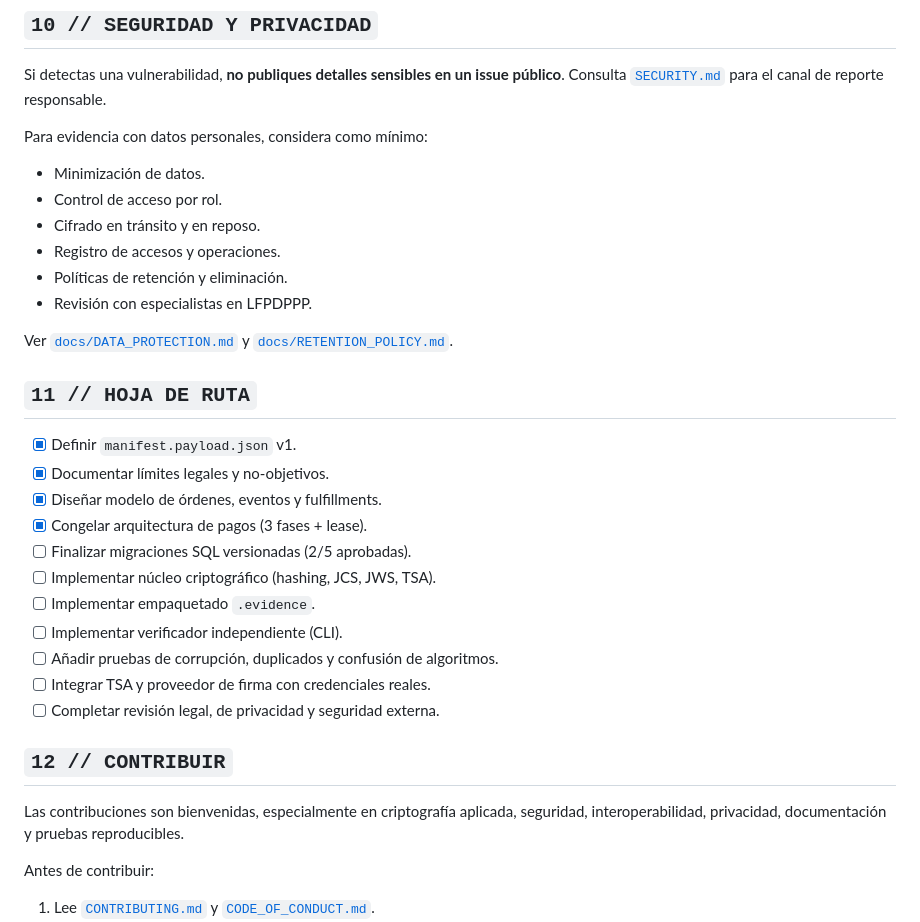
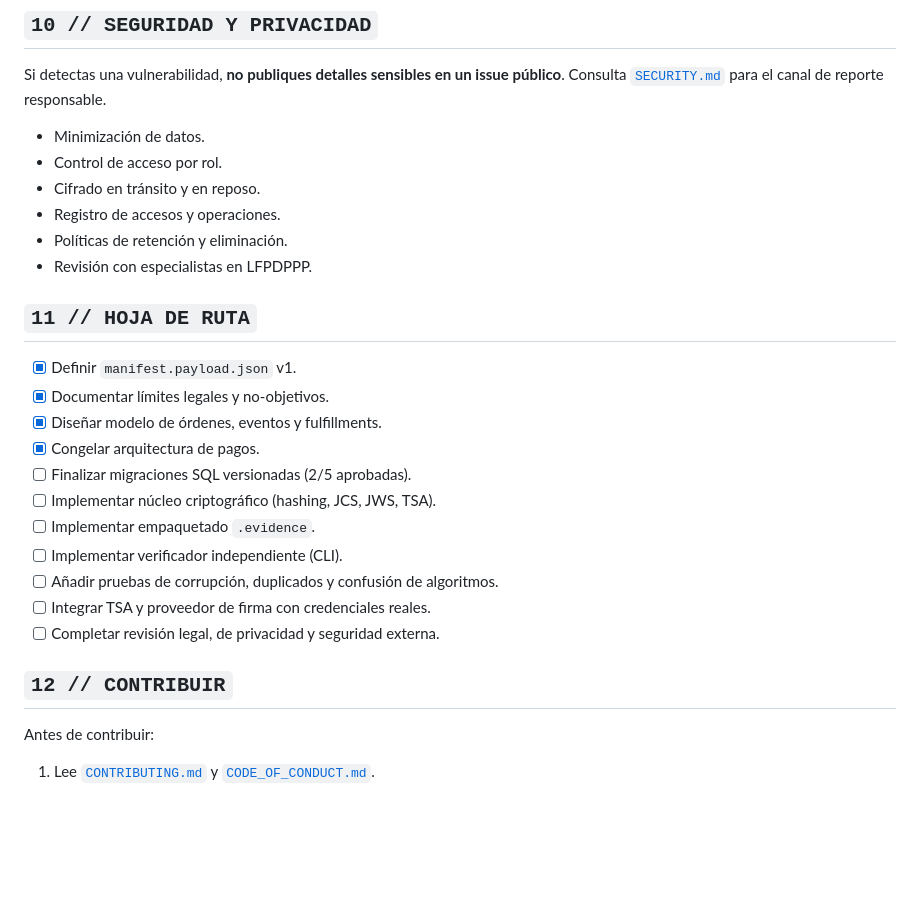
Before and after one commit to Marcorojas17/evidence-integrity-os-, a Markdown page: README.md, the part around one of its changes. Drawn GitHub-style; blank space fills up the shorter version.

```diff
--- a/README.md
+++ b/README.md
@@ -186,8 +174,6 @@ Guía paso a paso para operación sin terminal: [`docs/tutorials/01-uso-manual.m
 
 Si detectas una vulnerabilidad, **no publiques detalles sensibles en un issue público**. Consulta [`SECURITY.md`](SECURITY.md) para el canal de reporte responsable.
 
-Para evidencia con datos personales, considera como mínimo:
-
 - Minimización de datos.
 - Control de acceso por rol.
 - Cifrado en tránsito y en reposo.
@@ -195,14 +181,12 @@ Para evidencia con datos personales, considera como mínimo:
 - Políticas de retención y eliminación.
 - Revisión con especialistas en LFPDPPP.
 
-Ver [`docs/DATA_PROTECTION.md`](docs/DATA_PROTECTION.md) y [`docs/RETENTION_POLICY.md`](docs/RETENTION_POLICY.md).
-
 ## `11 // HOJA DE RUTA`
 
 - [x] Definir `manifest.payload.json` v1.
 - [x] Documentar límites legales y no-objetivos.
 - [x] Diseñar modelo de órdenes, eventos y fulfillments.
-- [x] Congelar arquitectura de pagos (3 fases + lease).
+- [x] Congelar arquitectura de pagos.
 - [ ] Finalizar migraciones SQL versionadas (2/5 aprobadas).
 - [ ] Implementar núcleo criptográfico (hashing, JCS, JWS, TSA).
 - [ ] Implementar empaquetado `.evidence`.
@@ -212,8 +196,6 @@ Ver [`docs/DATA_PROTECTION.md`](docs/DATA_PROTECTION.md) y [`docs/RETENTION_POLI
 - [ ] Completar revisión legal, de privacidad y seguridad externa.
 
 ## `12 // CONTRIBUIR`
-
-Las contribuciones son bienvenidas, especialmente en criptografía aplicada, seguridad, interoperabilidad, privacidad, documentación y pruebas reproducibles.
 
 Antes de contribuir:
 
```
Also changed, not shown: other parts of README.md (+7 -19 lines).
